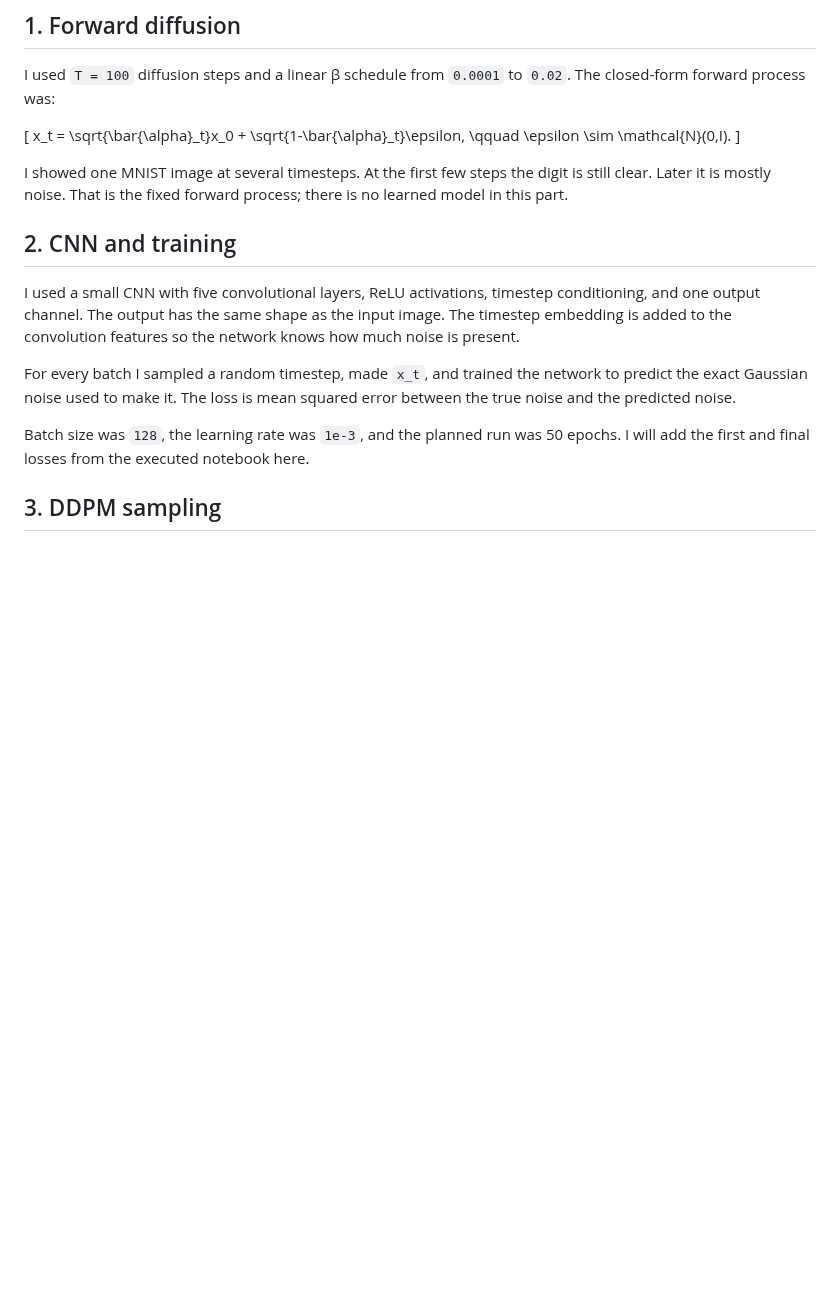
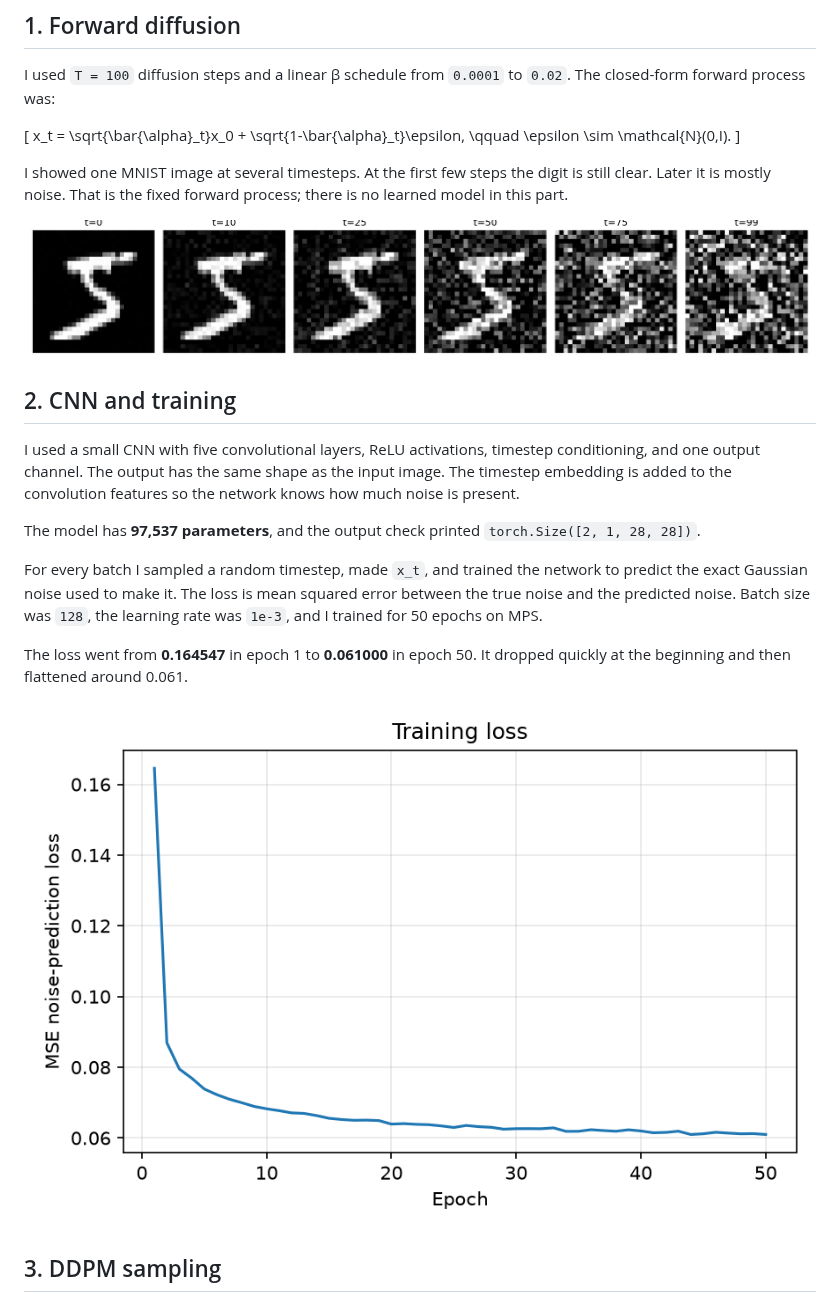
Before and after one commit to snehas-SJSU/Data266-0670, a Markdown page: HW-8/HW8_Report.md, the part around one of its changes. Drawn GitHub-style; pictures changed too: HW-8/figures/train_loss.png (added); blank space fills up the shorter version.

```diff
--- a/HW-8/HW8_Report.md
+++ b/HW-8/HW8_Report.md
@@ -18,13 +18,19 @@ x_t = \sqrt{\bar{\alpha}_t}x_0 + \sqrt{1-\bar{\alpha}_t}\epsilon,
 
 I showed one MNIST image at several timesteps. At the first few steps the digit is still clear. Later it is mostly noise. That is the fixed forward process; there is no learned model in this part.
 
+![Forward diffusion](figures/forward_diffusion.png)
+
 ## 2. CNN and training
 
 I used a small CNN with five convolutional layers, ReLU activations, timestep conditioning, and one output channel. The output has the same shape as the input image. The timestep embedding is added to the convolution features so the network knows how much noise is present.
 
-For every batch I sampled a random timestep, made `x_t`, and trained the network to predict the exact Gaussian noise used to make it. The loss is mean squared error between the true noise and the predicted noise.
+The model has **97,537 parameters**, and the output check printed `torch.Size([2, 1, 28, 28])`.
 
-Batch size was `128`, the learning rate was `1e-3`, and the planned run was 50 epochs. I will add the first and final losses from the executed notebook here.
+For every batch I sampled a random timestep, made `x_t`, and trained the network to predict the exact Gaussian noise used to make it. The loss is mean squared error between the true noise and the predicted noise. Batch size was `128`, the learning rate was `1e-3`, and I trained for 50 epochs on MPS.
+
+The loss went from **0.164547** in epoch 1 to **0.061000** in epoch 50. It dropped quickly at the beginning and then flattened around 0.061.
+
+![Training loss](figures/train_loss.png)
 
 ## 3. DDPM sampling
 
```
Also changed, not shown: other parts of HW-8/HW8_Report.md (+13 -3 lines), HW-8/METRICS.md (+9 -7 lines), HW-8/figures/ddpm_vs_ddim.png (added), 5 other files.
